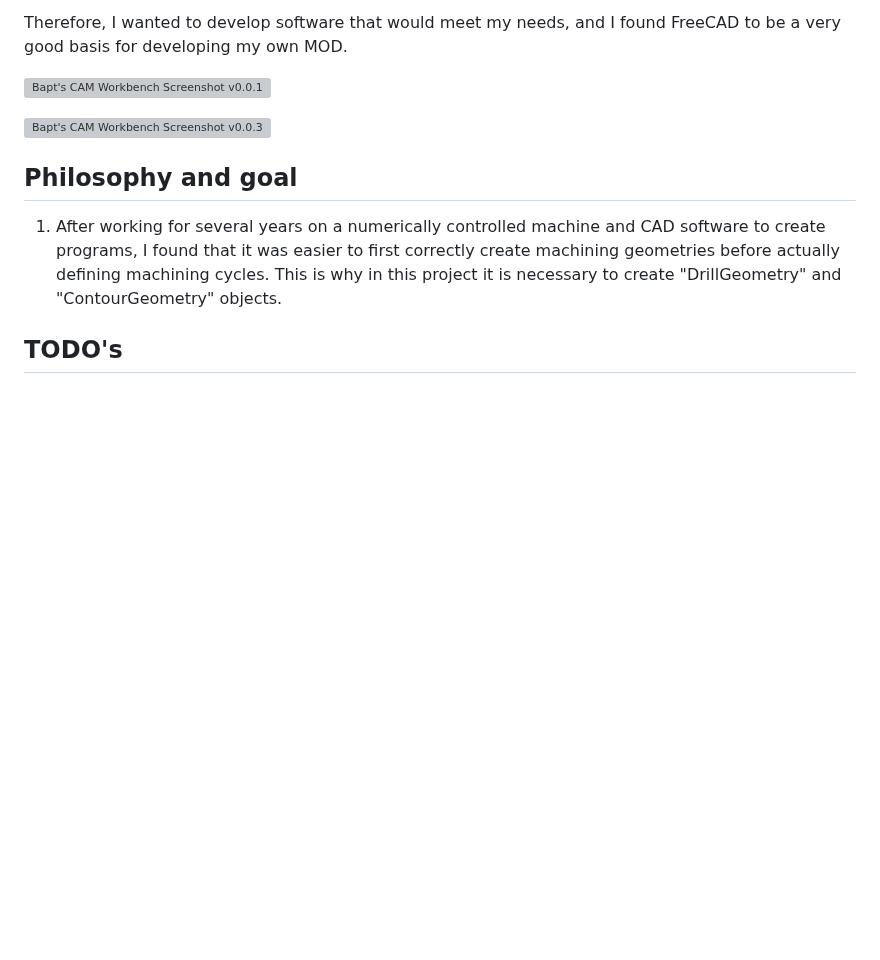
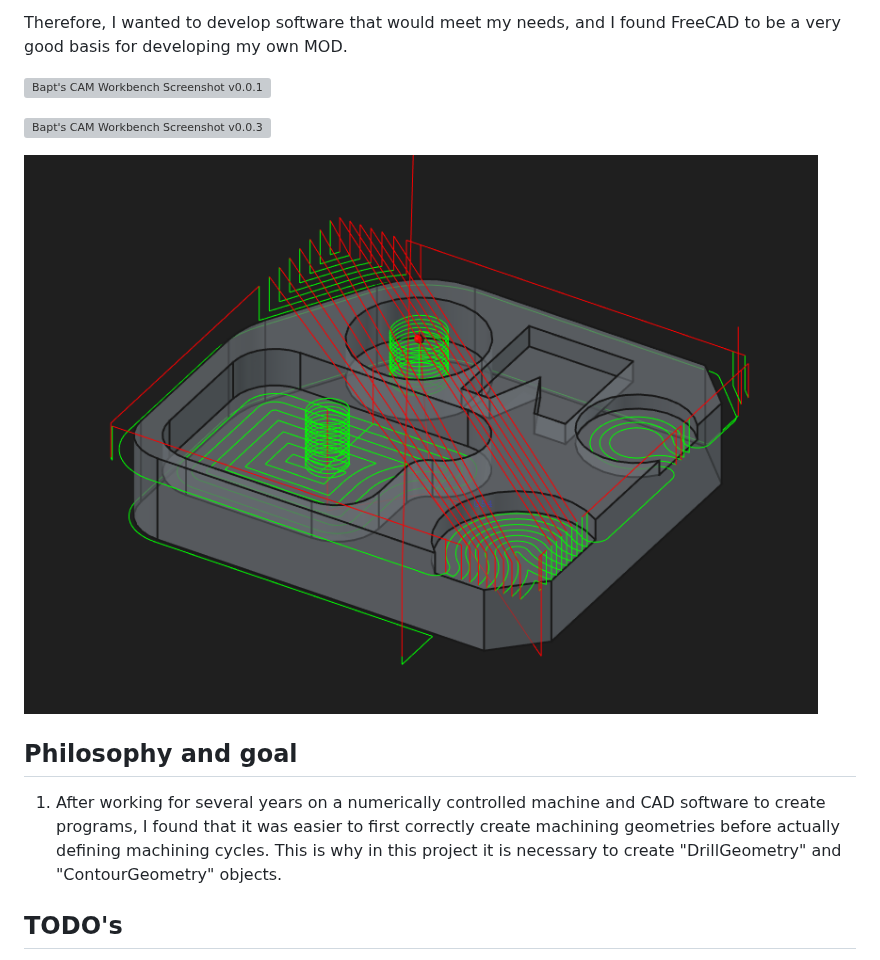
Before and after one commit to Baptou88/Bapt_CAM, a Markdown page: README.md, the part around the change. GitHub-like rendering; pictures changed too: resources/image3.png (added); blank space fills up the shorter version; grey boxes are pictures that could not be loaded.

```diff
--- a/README.md
+++ b/README.md
@@ -13,6 +13,8 @@ Therefore, I wanted to develop software that would meet my needs, and I found Fr
 ![Bapt's CAM Workbench Screenshot v0.0.1](/resources/image.bmp)
 
 ![Bapt's CAM Workbench Screenshot v0.0.3](/resources/Animation.gif)
+
+![Bapt's CAM Workbench Screenshot v0.1.2](/resources/image3.png)
 
 ## Philosophy and goal
 
```
Also changed, not shown: 10 other files.
